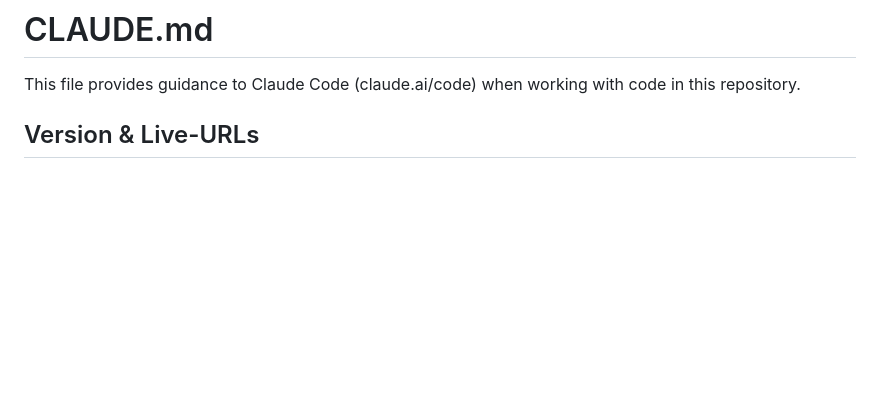
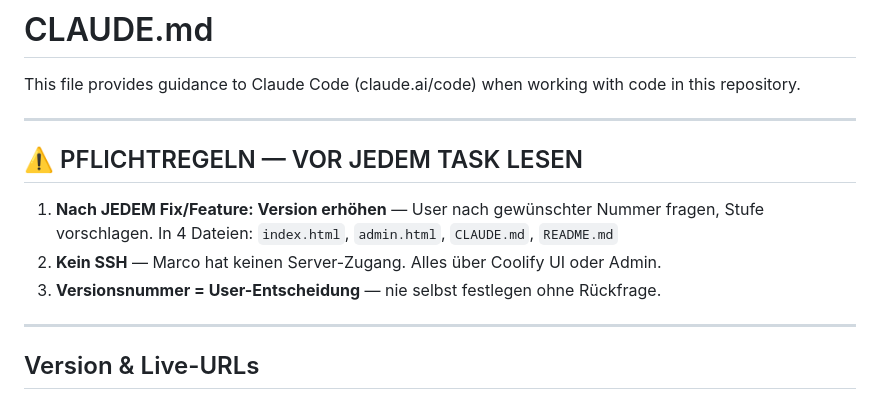
Before and after one commit to Aniflu/Crewplaner, a Markdown page: CLAUDE.md, the part around the change. Rendered like a GitHub page; blank space fills up the shorter version.

Commit message:
docs: Pflichtregeln an den Anfang von CLAUDE.md

```diff
--- a/CLAUDE.md
+++ b/CLAUDE.md
@@ -1,6 +1,16 @@
 # CLAUDE.md
 
 This file provides guidance to Claude Code (claude.ai/code) when working with code in this repository.
+
+---
+
+## ⚠️ PFLICHTREGELN — VOR JEDEM TASK LESEN
+
+1. **Nach JEDEM Fix/Feature: Version erhöhen** — User nach gewünschter Nummer fragen, Stufe vorschlagen. In 4 Dateien: `index.html`, `admin.html`, `CLAUDE.md`, `README.md`
+2. **Kein SSH** — Marco hat keinen Server-Zugang. Alles über Coolify UI oder Admin.
+3. **Versionsnummer = User-Entscheidung** — nie selbst festlegen ohne Rückfrage.
+
+---
 
 ## Version & Live-URLs
 
```
